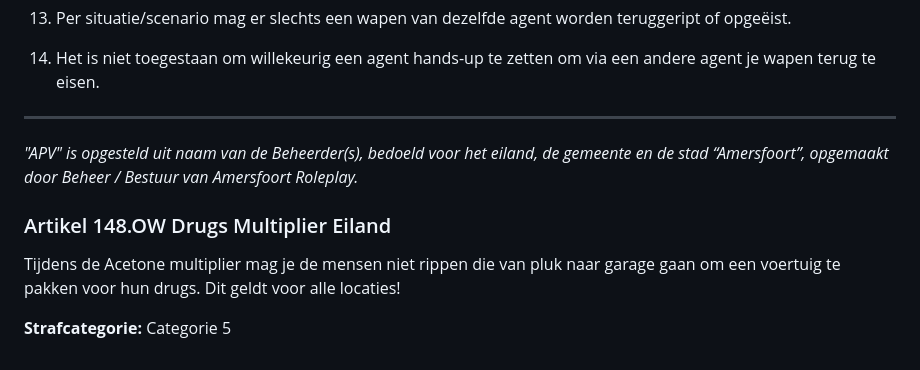
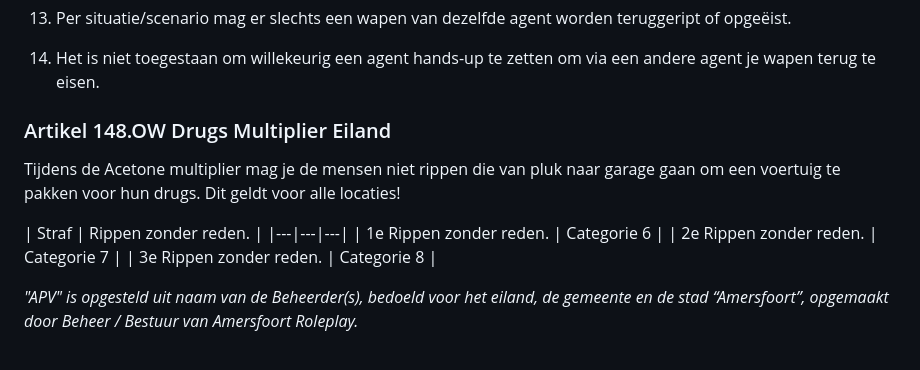
Before and after one commit to robinbosman10-glitch/AFR-REGELS, a Markdown page: content/onderwereldregels.md, the part around the change. GitHub-like rendering.

```diff
--- a/content/onderwereldregels.md
+++ b/content/onderwereldregels.md
@@ -467,14 +467,15 @@ Gebeurd dit te vaak dan zal het resulteren in het inleveren van alle wapens.
 3. Per situatie/scenario mag er slechts een wapen van dezelfde agent worden teruggeript of opgeëist.
 4. Het is niet toegestaan om willekeurig een agent hands-up te zetten om via een andere agent je wapen terug te eisen.
 
-
-
----------------------
-*"APV" is opgesteld uit naam van de Beheerder(s), bedoeld voor het eiland, de gemeente en de stad “Amersfoort”, opgemaakt door Beheer / Bestuur van Amersfoort Roleplay.*
-
 ### Artikel 148.OW Drugs Multiplier Eiland
 
 Tijdens de Acetone multiplier mag je de mensen niet rippen die van pluk naar garage gaan om een voertuig te pakken voor hun drugs.
 Dit geldt voor alle locaties!
 
-**Strafcategorie:** Categorie 5
+| Straf | Rippen zonder reden. |
+|---|---|---|
+| 1e Rippen zonder reden. | Categorie 6 |
+| 2e Rippen zonder reden. | Categorie 7 |
+| 3e Rippen zonder reden. | Categorie 8 |
+
+*"APV" is opgesteld uit naam van de Beheerder(s), bedoeld voor het eiland, de gemeente en de stad “Amersfoort”, opgemaakt door Beheer / Bestuur van Amersfoort Roleplay.*
```
